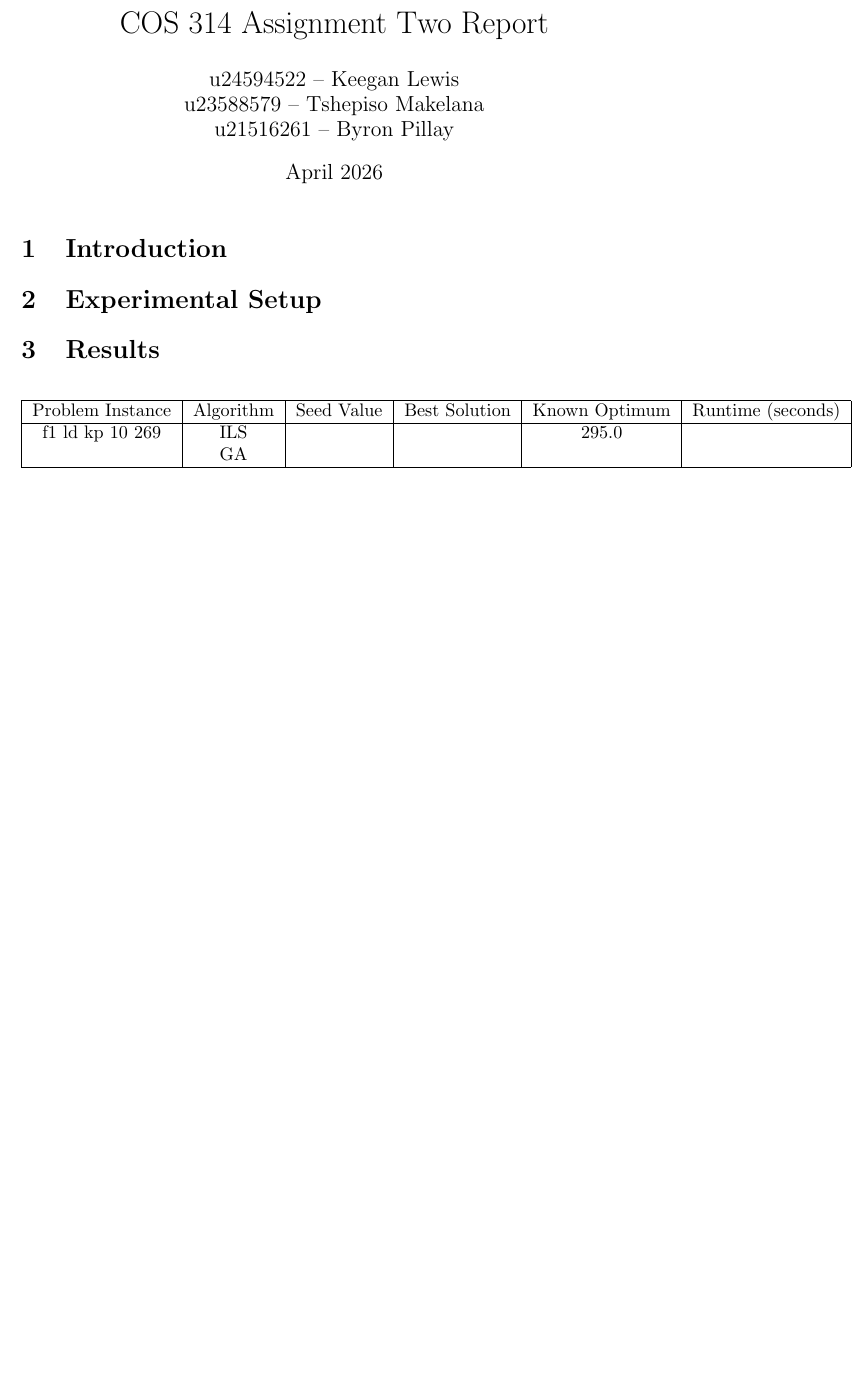
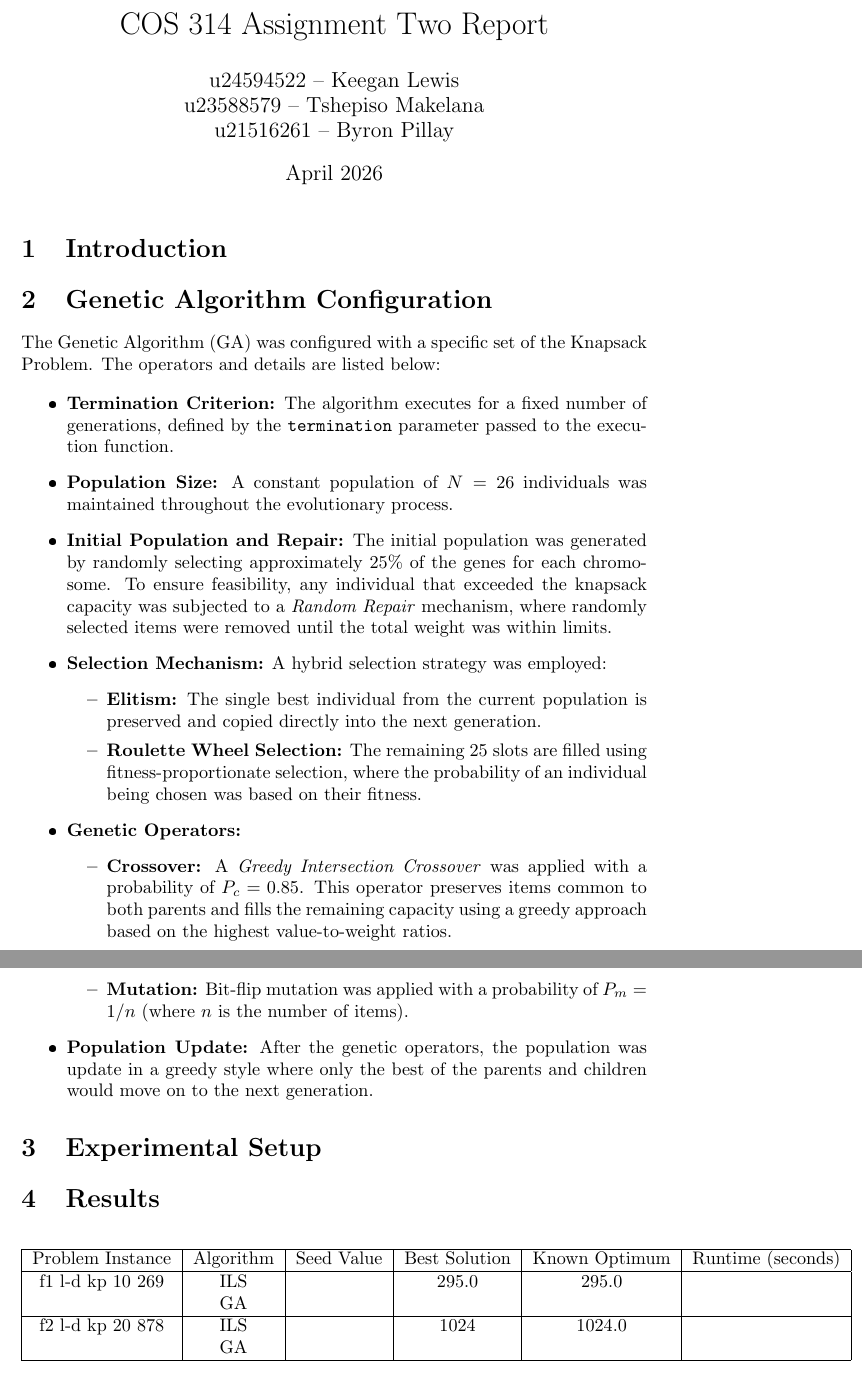
Before and after one commit to BPillay27/u21516261-u24594522-u23588579-COS314, a LaTeX document (report.tex): part of the page before the commit and two parts of pages 1 and 2 of 2 after it, the two joined at a grey line, cut so that both start at the same text, the shorter picture padded with empty space. The pictures show the PDF file report.pdf that the author committed with the source.

Commit message:
Did some pdf

```diff
--- a/report.tex
+++ b/report.tex
@@ -14,6 +14,34 @@ u21516261 -- Byron Pillay}
 
 \section{Introduction}
 
+\section{Genetic Algorithm Configuration}
+
+The Genetic Algorithm (GA) was configured with a specific set of the Knapsack Problem. The operators and details are listed below:
+
+\begin{itemize}
+    \item \textbf{Termination Criterion:} The algorithm executes for a fixed number of generations, defined by the \texttt{termination} parameter passed to the execution function.
+
+    \item \textbf{Population Size:} A constant population of $N = 26$ individuals was maintained throughout the evolutionary process.
+
+    \item \textbf{Initial Population and Repair:} The initial population was generated by randomly selecting approximately 25\% of the genes for each chromosome. To ensure feasibility, any individual that exceeded the knapsack capacity was subjected to a \textit{Random Repair} mechanism, where randomly selected items were removed until the total weight was within limits.
+
+    \item \textbf{Selection Mechanism:} A hybrid selection strategy was employed:
+    \begin{itemize}
+        \item \textbf{Elitism:} The single best individual from the current population is preserved and copied directly into the next generation.
+        \item \textbf{Roulette Wheel Selection:} The remaining 25 slots are filled using fitness-proportionate selection, where the probability of an individual being chosen was based on their fitness.
+    \end{itemize}
+
+    \item \textbf{Genetic Operators:}
+    \begin{itemize}
+        \item \textbf{Crossover:} A \textit{Greedy Intersection Crossover} was applied with a probability of $P_c = 0.85$. This operator preserves items common to both parents and fills the remaining capacity using a greedy approach based on the highest value-to-weight ratios.
+        \item \textbf{Mutation:} Bit-flip mutation was applied with a probability of $P_m = 1/n$ (where $n$ is the number of items).
+    \end{itemize}
+
+    \item \textbf{Population Update:} After the genetic operators, the population was update in a greedy style where only the best of the parents and children would move on to the next generation.
+\end{itemize}
+
+\section{Iterated Local Search Configuration}
+
 \section{Experimental Setup}
 
 \section{Results}
```
Also changed, not shown: report.pdf, report.tex (4 more changed lines), 4 other files.
